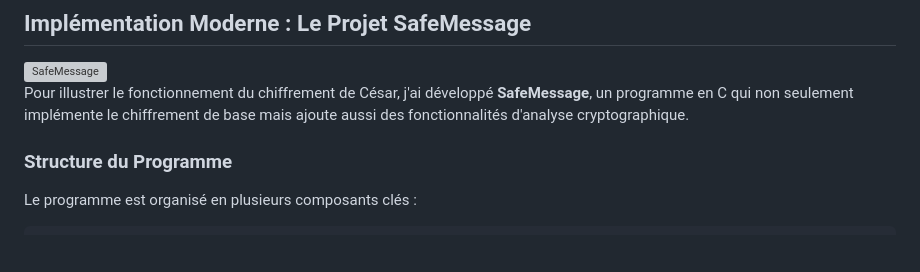
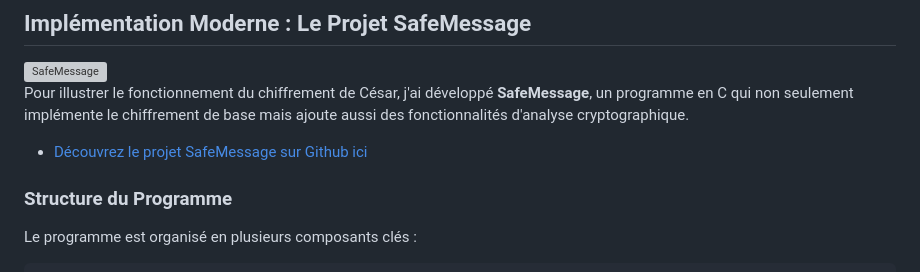
Before and after one commit to gofastpanam/portfolio, a Markdown page: app/posts/chiffrement-cesar.md, the part around the change printed below. GitHub-like rendering; blank space fills up the shorter version; grey boxes are pictures that could not be loaded.

Commit message:
blog post finalisations (v1)

```diff
--- a/app/posts/chiffrement-cesar.md
+++ b/app/posts/chiffrement-cesar.md
@@ -46,4 +48,6 @@ C → F   (décalage de 3 positions)
 Pour illustrer le fonctionnement du chiffrement de César, j'ai développé **SafeMessage**, un programme en C qui non seulement implémente le chiffrement de base mais ajoute aussi des fonctionnalités d'analyse cryptographique.
+
+- [Découvrez le projet SafeMessage sur Github ici](https://github.com/gofastpanam/safemessage)
 
 ### Structure du Programme
 
```
Also changed, not shown: other parts of app/posts/chiffrement-cesar.md (+3 -3 lines).
